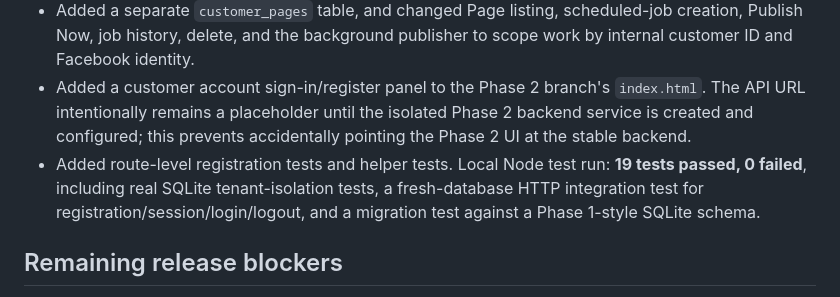
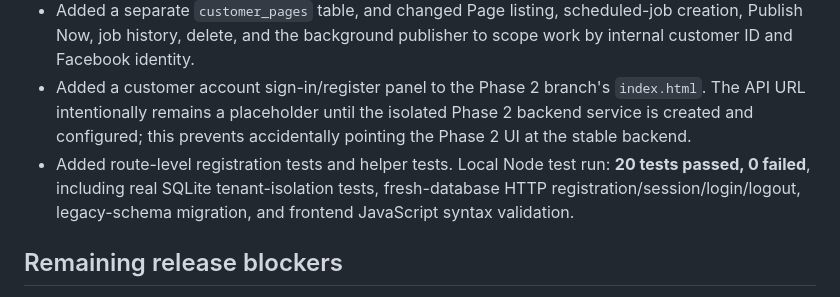
Before and after one commit to sanjagdew1-spec/facebook-bulk-scheduler-pro-3, a Markdown page: docs/PHASE-2-CUSTOMER-SERVICE-SYSTEM.md, the part around the change. Rendered like a GitHub page.

Commit message:
docs(phase-2): record 20 passing checks including frontend syntax

```diff
--- a/docs/PHASE-2-CUSTOMER-SERVICE-SYSTEM.md
+++ b/docs/PHASE-2-CUSTOMER-SERVICE-SYSTEM.md
@@ -145,7 +145,7 @@ Implemented on the Phase 2 branch only:
 - Facebook OAuth now requires a signed-in customer account and binds the OAuth state/callback to that same customer ID.
 - Added a separate `customer_pages` table, and changed Page listing, scheduled-job creation, Publish Now, job history, delete, and the background publisher to scope work by internal customer ID and Facebook identity.
 - Added a customer account sign-in/register panel to the Phase 2 branch's `index.html`. The API URL intentionally remains a placeholder until the isolated Phase 2 backend service is created and configured; this prevents accidentally pointing the Phase 2 UI at the stable backend.
-- Added route-level registration tests and helper tests. Local Node test run: **19 tests passed, 0 failed**, including real SQLite tenant-isolation tests, a fresh-database HTTP integration test for registration/session/login/logout, and a migration test against a Phase 1-style SQLite schema.
+- Added route-level registration tests and helper tests. Local Node test run: **20 tests passed, 0 failed**, including real SQLite tenant-isolation tests, fresh-database HTTP registration/session/login/logout, legacy-schema migration, and frontend JavaScript syntax validation.
 
 ## Remaining release blockers
 
```
